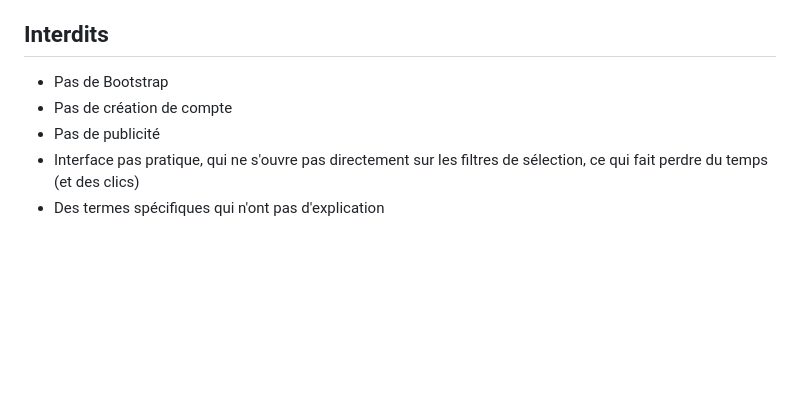
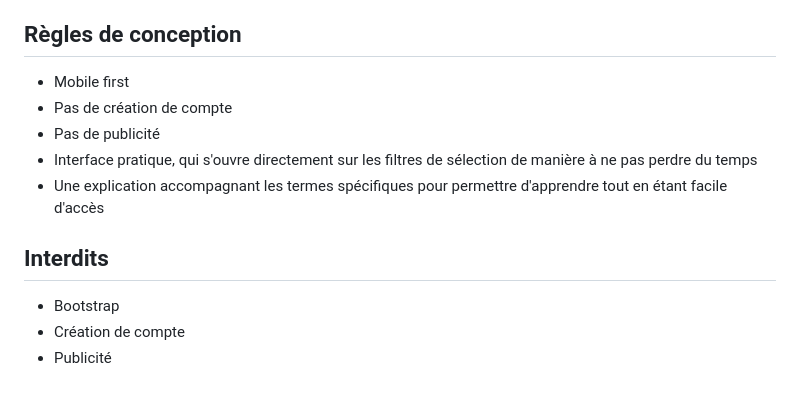
Before and after one commit to AxelleM291/m291-axelle, a Markdown page: e2-3-brief/brief.md, the part around one of its changes. GitHub-like rendering; blank space fills up the shorter version.

```diff
--- a/e2-3-brief/brief.md
+++ b/e2-3-brief/brief.md
@@ -83,9 +124,14 @@ Couleurs
 Formes : grands aplats de couleur, cartes très graphiques
 Particularité : Chaque critère pourrait avoir son propre pictogramme
 
-## Interdits
-- Pas de Bootstrap
+## Règles de conception
+- Mobile first
 - Pas de création de compte
 - Pas de publicité
-- Interface pas pratique, qui ne s'ouvre pas directement sur les filtres de sélection, ce qui fait perdre du temps (et des clics)
-- Des termes spécifiques qui n'ont pas d'explication
+- Interface pratique, qui s'ouvre directement sur les filtres de sélection de manière à ne pas perdre du temps
+- Une explication accompagnant les termes spécifiques pour permettre d'apprendre tout en étant facile d'accès
+
+## Interdits
+- Bootstrap
+- Création de compte
+- Publicité
```
Also changed, not shown: other parts of e2-3-brief/brief.md (+42 -1 lines).
